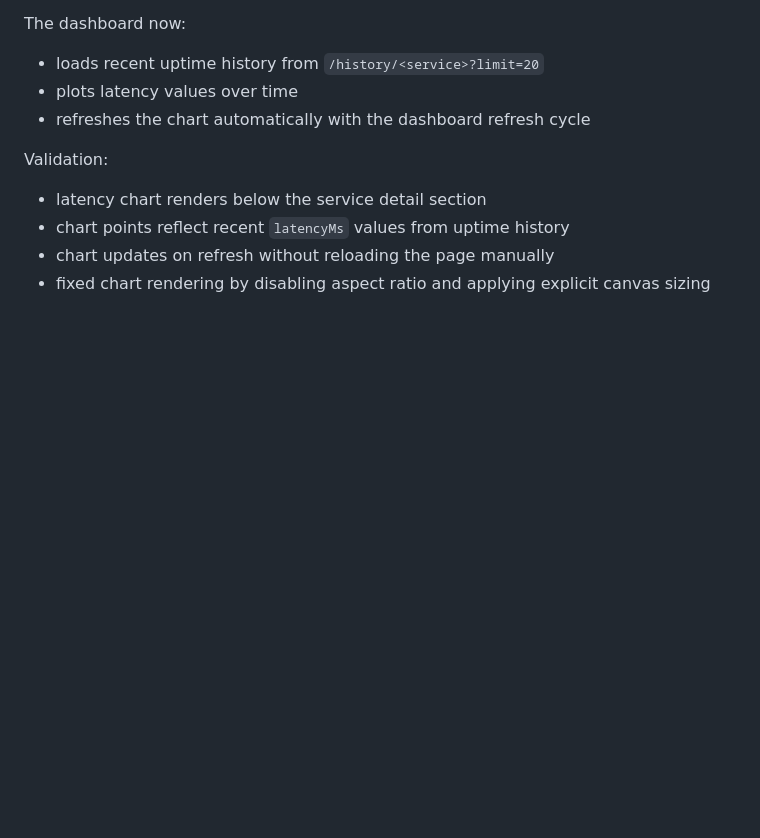
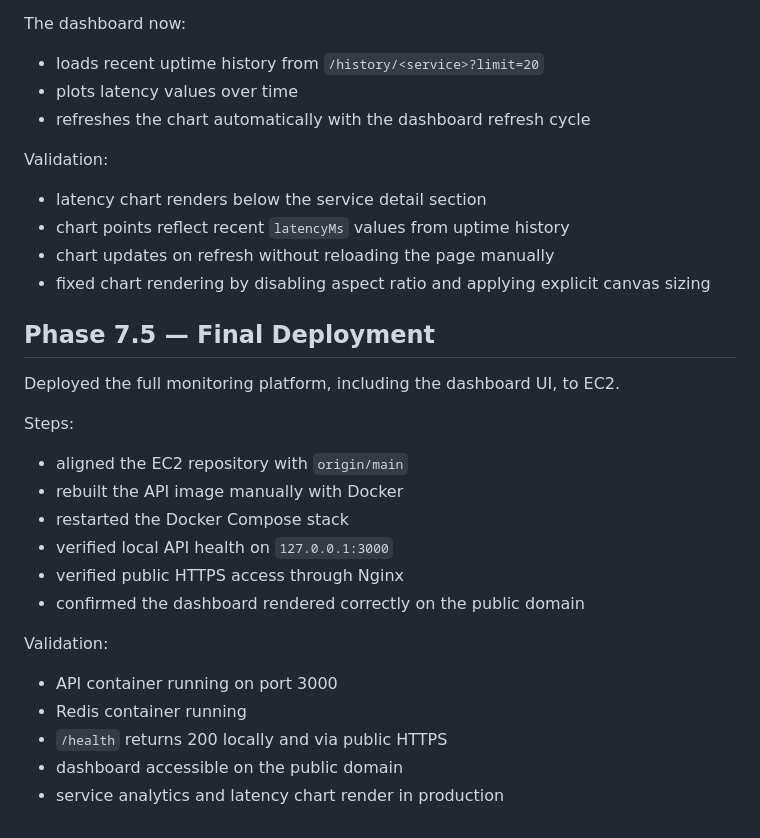
Before and after one commit to GiovanniFonzo/prod-platform, a Markdown page: docs/runbook.md, the part around the change. Drawn GitHub-style; blank space fills up the shorter version.

Commit message:
docs: finalize Phase 7 deployment notes and CV bullets

```diff
--- a/docs/runbook.md
+++ b/docs/runbook.md
@@ -261,3 +261,22 @@ Validation:
 - chart points reflect recent `latencyMs` values from uptime history
 - chart updates on refresh without reloading the page manually
 - fixed chart rendering by disabling aspect ratio and applying explicit canvas sizing
+
+## Phase 7.5 — Final Deployment
+
+Deployed the full monitoring platform, including the dashboard UI, to EC2.
+
+Steps:
+- aligned the EC2 repository with `origin/main`
+- rebuilt the API image manually with Docker
+- restarted the Docker Compose stack
+- verified local API health on `127.0.0.1:3000`
+- verified public HTTPS access through Nginx
+- confirmed the dashboard rendered correctly on the public domain
+
+Validation:
+- API container running on port 3000
+- Redis container running
+- `/health` returns 200 locally and via public HTTPS
+- dashboard accessible on the public domain
+- service analytics and latency chart render in production
```
Also changed, not shown: cv-kit/project-bullets.md (+4 -0 lines).
